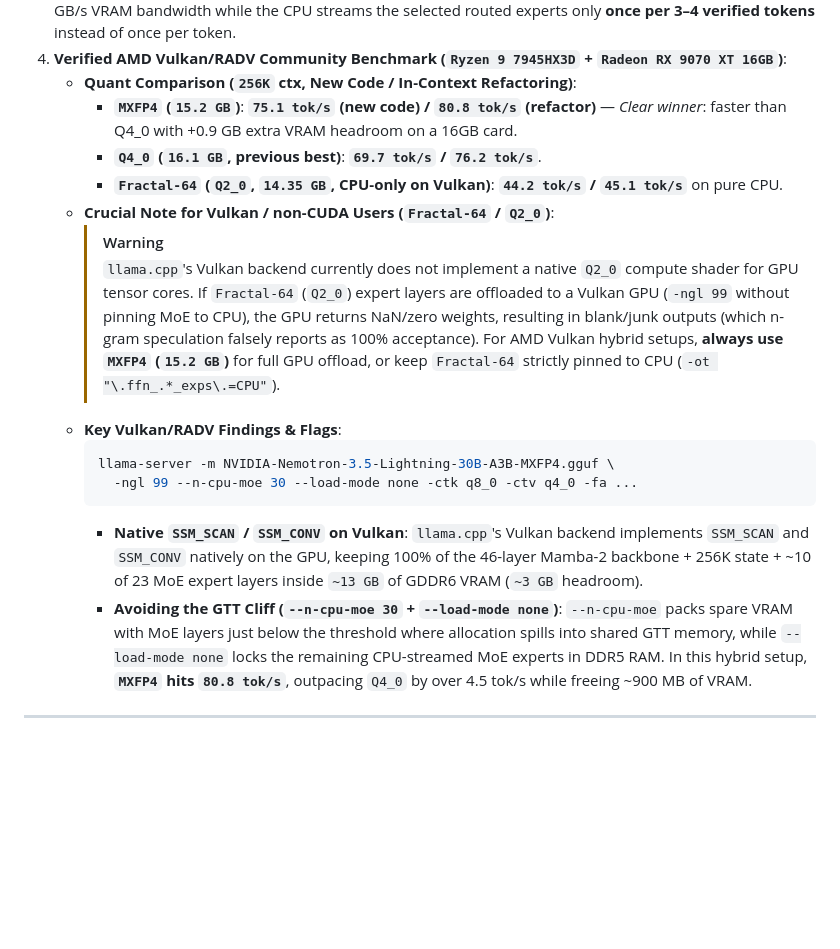
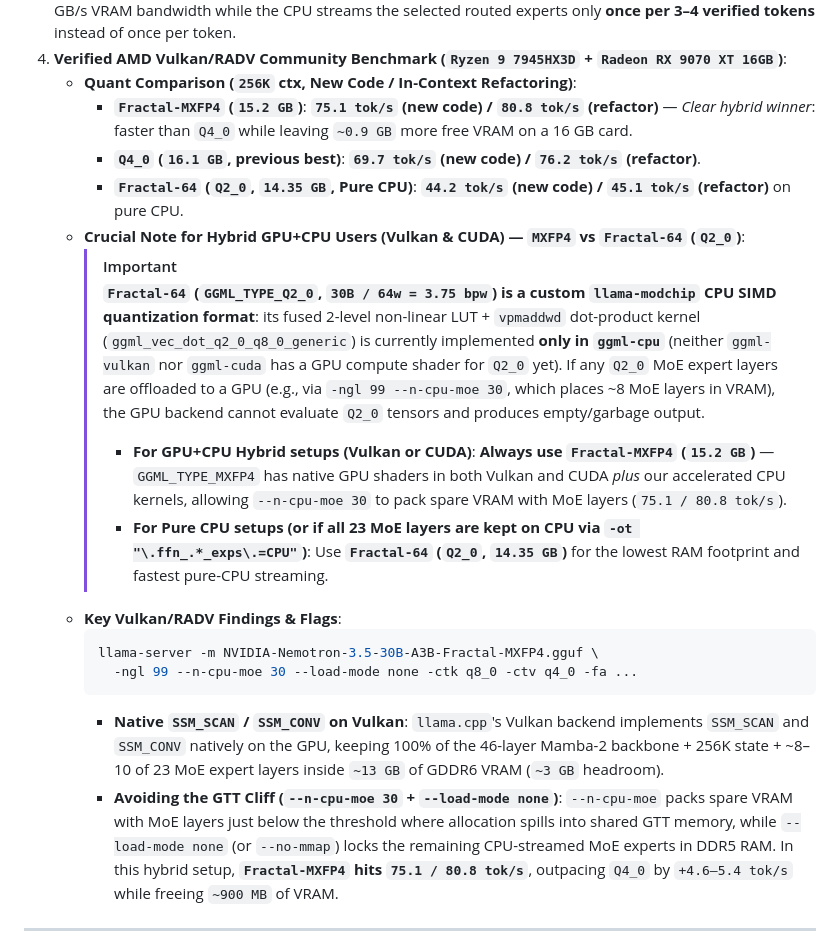
Before and after one commit to synchopate/nemotron-30b-cpu-256k, a Markdown page: FAQ.md, the part around the change. GitHub-like rendering; blank space fills up the shorter version.

Commit message:
docs(faq): clarify Fractal-64 (Q2_0) custom ggml-cpu kernel vs MXFP4 native Vulkan/CUDA GPU shaders

````diff
--- a/FAQ.md
+++ b/FAQ.md
@@ -100,19 +100,21 @@ Yes—and in fact, **Nemotron 3.5 30B-A3B** is uniquely suited for **Asymmetric
    `RouteCrack` drafts 3–4 high-certainty tokens in `0.002 ms` on CPU, allowing the GPU to execute dense attention/SSM prefill and verification at 500+ GB/s VRAM bandwidth while the CPU streams the selected routed experts only **once per 3–4 verified tokens** instead of once per token.
 4. **Verified AMD Vulkan/RADV Community Benchmark (`Ryzen 9 7945HX3D` + `Radeon RX 9070 XT 16GB`)**:
    - **Quant Comparison (`256K` ctx, New Code / In-Context Refactoring)**:
-     - **`MXFP4` (`15.2 GB`)**: **`75.1 tok/s` (new code) / `80.8 tok/s` (refactor)** — *Clear winner*: faster than Q4_0 with +0.9 GB extra VRAM headroom on a 16GB card.
-     - **`Q4_0` (`16.1 GB`, previous best)**: **`69.7 tok/s` / `76.2 tok/s`**.
-     - **`Fractal-64` (`Q2_0`, `14.35 GB`, CPU-only on Vulkan)**: **`44.2 tok/s` / `45.1 tok/s`** on pure CPU.
-   - **Crucial Note for Vulkan / non-CUDA Users (`Fractal-64` / `Q2_0`)**:
-     > [!WARNING]
-     > `llama.cpp`'s Vulkan backend currently does not implement a native `Q2_0` compute shader for GPU tensor cores. If `Fractal-64` (`Q2_0`) expert layers are offloaded to a Vulkan GPU (`-ngl 99` without pinning MoE to CPU), the GPU returns NaN/zero weights, resulting in blank/junk outputs (which n-gram speculation falsely reports as 100% acceptance). For AMD Vulkan hybrid setups, **always use `MXFP4` (`15.2 GB`)** for full GPU offload, or keep `Fractal-64` strictly pinned to CPU (`-ot "\.ffn_.*_exps\.=CPU"`).
+     - **`Fractal-MXFP4` (`15.2 GB`)**: **`75.1 tok/s` (new code) / `80.8 tok/s` (refactor)** — *Clear hybrid winner*: faster than `Q4_0` while leaving `~0.9 GB` more free VRAM on a 16 GB card.
+     - **`Q4_0` (`16.1 GB`, previous best)**: **`69.7 tok/s` (new code) / `76.2 tok/s` (refactor)**.
+     - **`Fractal-64` (`Q2_0`, `14.35 GB`, Pure CPU)**: **`44.2 tok/s` (new code) / `45.1 tok/s` (refactor)** on pure CPU.
+   - **Crucial Note for Hybrid GPU+CPU Users (Vulkan & CUDA) — `MXFP4` vs `Fractal-64` (`Q2_0`)**:
+     > [!IMPORTANT]
+     > **`Fractal-64` (`GGML_TYPE_Q2_0`, `30B / 64w = 3.75 bpw`) is a custom `llama-modchip` CPU SIMD quantization format**: its fused 2-level non-linear LUT + `vpmaddwd` dot-product kernel (`ggml_vec_dot_q2_0_q8_0_generic`) is currently implemented **only in `ggml-cpu`** (neither `ggml-vulkan` nor `ggml-cuda` has a GPU compute shader for `Q2_0` yet). If any `Q2_0` MoE expert layers are offloaded to a GPU (e.g., via `-ngl 99 --n-cpu-moe 30`, which places ~8 MoE layers in VRAM), the GPU backend cannot evaluate `Q2_0` tensors and produces empty/garbage output.
+     > - **For GPU+CPU Hybrid setups (Vulkan or CUDA)**: **Always use `Fractal-MXFP4` (`15.2 GB`)** — `GGML_TYPE_MXFP4` has native GPU shaders in both Vulkan and CUDA *plus* our accelerated CPU kernels, allowing `--n-cpu-moe 30` to pack spare VRAM with MoE layers (`75.1 / 80.8 tok/s`).
+     > - **For Pure CPU setups (or if all 23 MoE layers are kept on CPU via `-ot "\.ffn_.*_exps\.=CPU"`)**: Use **`Fractal-64` (`Q2_0`, `14.35 GB`)** for the lowest RAM footprint and fastest pure-CPU streaming.
    - **Key Vulkan/RADV Findings & Flags**:
      ```bash
-     llama-server -m NVIDIA-Nemotron-3.5-Lightning-30B-A3B-MXFP4.gguf \
+     llama-server -m NVIDIA-Nemotron-3.5-30B-A3B-Fractal-MXFP4.gguf \
        -ngl 99 --n-cpu-moe 30 --load-mode none -ctk q8_0 -ctv q4_0 -fa ...
      ```
-     - **Native `SSM_SCAN` / `SSM_CONV` on Vulkan**: `llama.cpp`'s Vulkan backend implements `SSM_SCAN` and `SSM_CONV` natively on the GPU, keeping 100% of the 46-layer Mamba-2 backbone + 256K state + ~10 of 23 MoE expert layers inside `~13 GB` of GDDR6 VRAM (`~3 GB` headroom).
-     - **Avoiding the GTT Cliff (`--n-cpu-moe 30` + `--load-mode none`)**: `--n-cpu-moe` packs spare VRAM with MoE layers just below the threshold where allocation spills into shared GTT memory, while `--load-mode none` locks the remaining CPU-streamed MoE experts in DDR5 RAM. In this hybrid setup, **`MXFP4` hits `80.8 tok/s`**, outpacing `Q4_0` by over 4.5 tok/s while freeing ~900 MB of VRAM.
+     - **Native `SSM_SCAN` / `SSM_CONV` on Vulkan**: `llama.cpp`'s Vulkan backend implements `SSM_SCAN` and `SSM_CONV` natively on the GPU, keeping 100% of the 46-layer Mamba-2 backbone + 256K state + ~8–10 of 23 MoE expert layers inside `~13 GB` of GDDR6 VRAM (`~3 GB` headroom).
+     - **Avoiding the GTT Cliff (`--n-cpu-moe 30` + `--load-mode none`)**: `--n-cpu-moe` packs spare VRAM with MoE layers just below the threshold where allocation spills into shared GTT memory, while `--load-mode none` (or `--no-mmap`) locks the remaining CPU-streamed MoE experts in DDR5 RAM. In this hybrid setup, **`Fractal-MXFP4` hits `75.1 / 80.8 tok/s`**, outpacing `Q4_0` by `+4.6–5.4 tok/s` while freeing `~900 MB` of VRAM.
 
 ---
 
````
